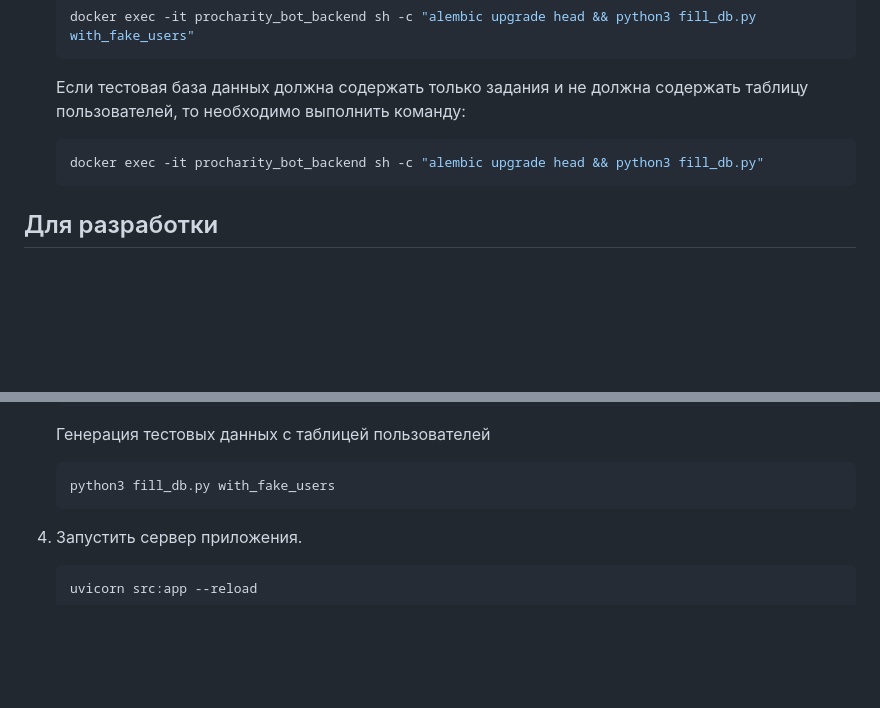
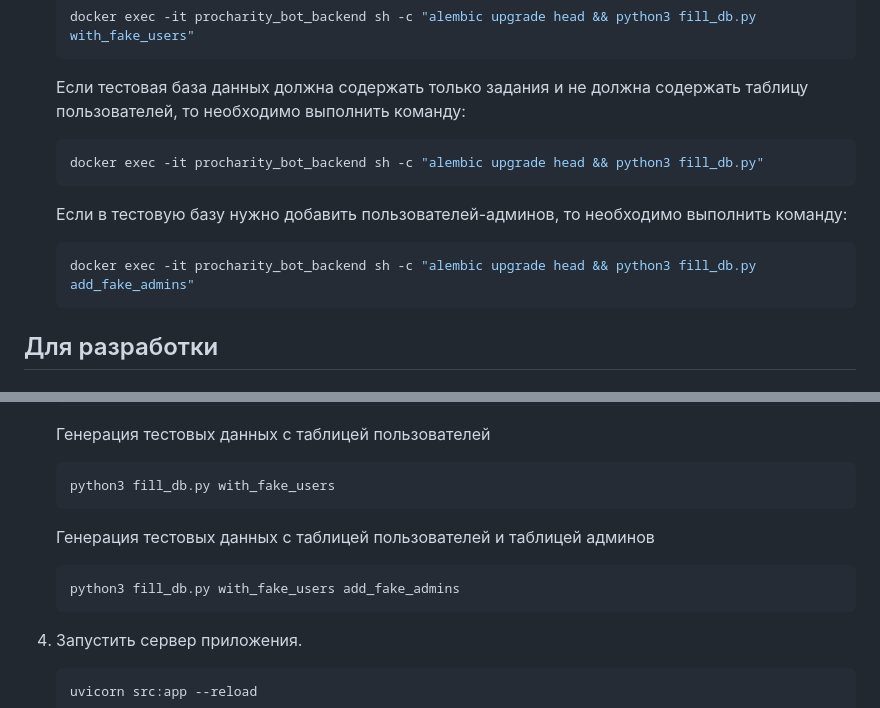
Before and after one commit to Studio-Yandex-Practicum/ProCharity_back_2.0, a Markdown page: README.md, 2 parts joined by grey strips. Drawn GitHub-style; blank space fills up the shorter version.

````diff
--- a/README.md
+++ b/README.md
@@ -108,6 +108,12 @@ ProCharity (НКО Фонд Друзья).
     docker exec -it procharity_bot_backend sh -c "alembic upgrade head && python3 fill_db.py"
     ```
 
+    Если в тестовую базу нужно добавить пользователей-админов, то необходимо выполнить команду:
+
+    ```shell
+    docker exec -it procharity_bot_backend sh -c "alembic upgrade head && python3 fill_db.py add_fake_admins"
+    ```
+
 ## Для разработки
 
 ### Установка и настройка приложения
@@ -191,6 +197,12 @@ ProCharity (НКО Фонд Друзья).
 
     ```shell
     python3 fill_db.py with_fake_users
+    ```
+
+    Генерация тестовых данных c таблицей пользователей и таблицей админов
+
+    ```shell
+    python3 fill_db.py with_fake_users add_fake_admins
     ```
 
 4. Запустить сервер приложения.
````
